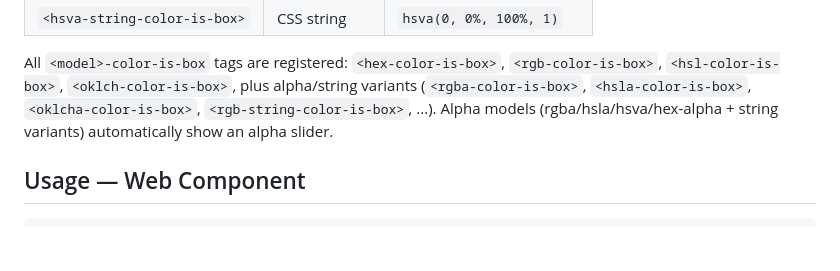
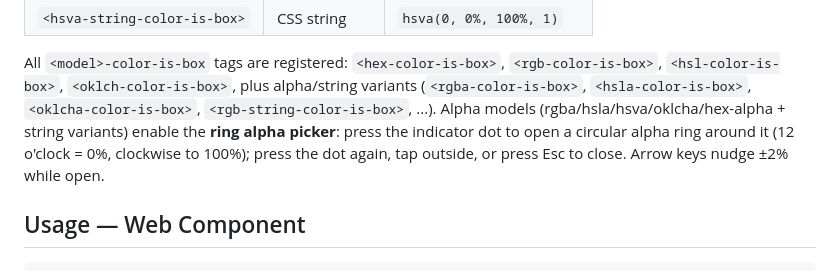
Before and after one commit to connoryang331/color-is-box, a Markdown page: README.md, the part around the change. Rendered like a GitHub page; blank space fills up the shorter version.

Commit message:
README: document ring alpha picker interaction (replaces alpha slider note)

````diff
--- a/README.md
+++ b/README.md
@@ -40,7 +40,7 @@ tiny, framework-agnostic, works everywhere.
 | `<hsva-string-color-is-box>` | CSS string | `hsva(0, 0%, 100%, 1)` |
 
 All `<model>-color-is-box` tags are registered: `<hex-color-is-box>`, `<rgb-color-is-box>`, `<hsl-color-is-box>`, `<oklch-color-is-box>`, plus alpha/string variants (`<rgba-color-is-box>`, `<hsla-color-is-box>`, `<oklcha-color-is-box>`, `<rgb-string-color-is-box>`, ...).
-Alpha models (rgba/hsla/hsva/hex-alpha + string variants) automatically show an alpha slider.
+Alpha models (rgba/hsla/hsva/oklcha/hex-alpha + string variants) enable the **ring alpha picker**: press the indicator dot to open a circular alpha ring around it (12 o'clock = 0%, clockwise to 100%); press the dot again, tap outside, or press Esc to close. Arrow keys nudge ±2% while open.
 ## Usage — Web Component
 
 ```html
````
